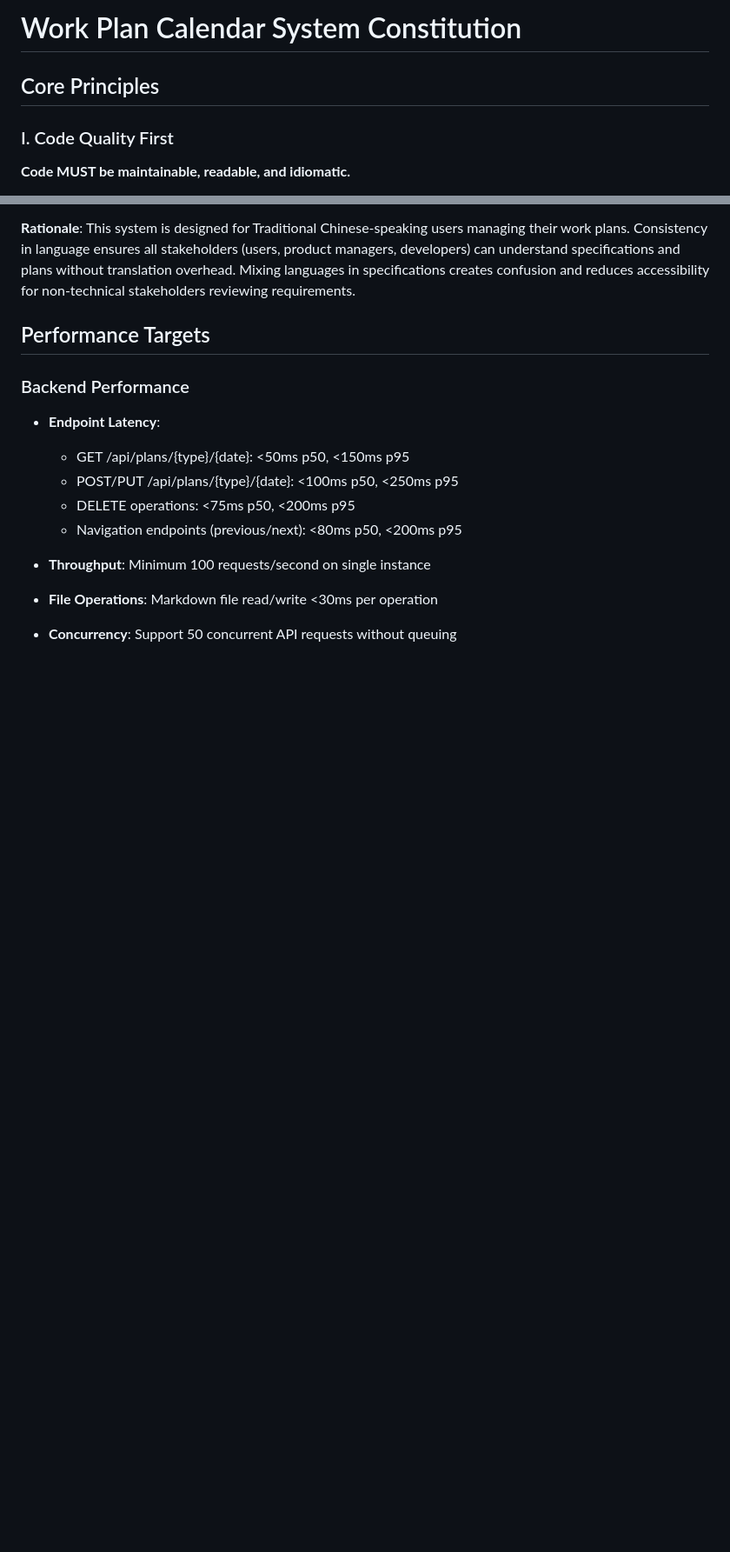
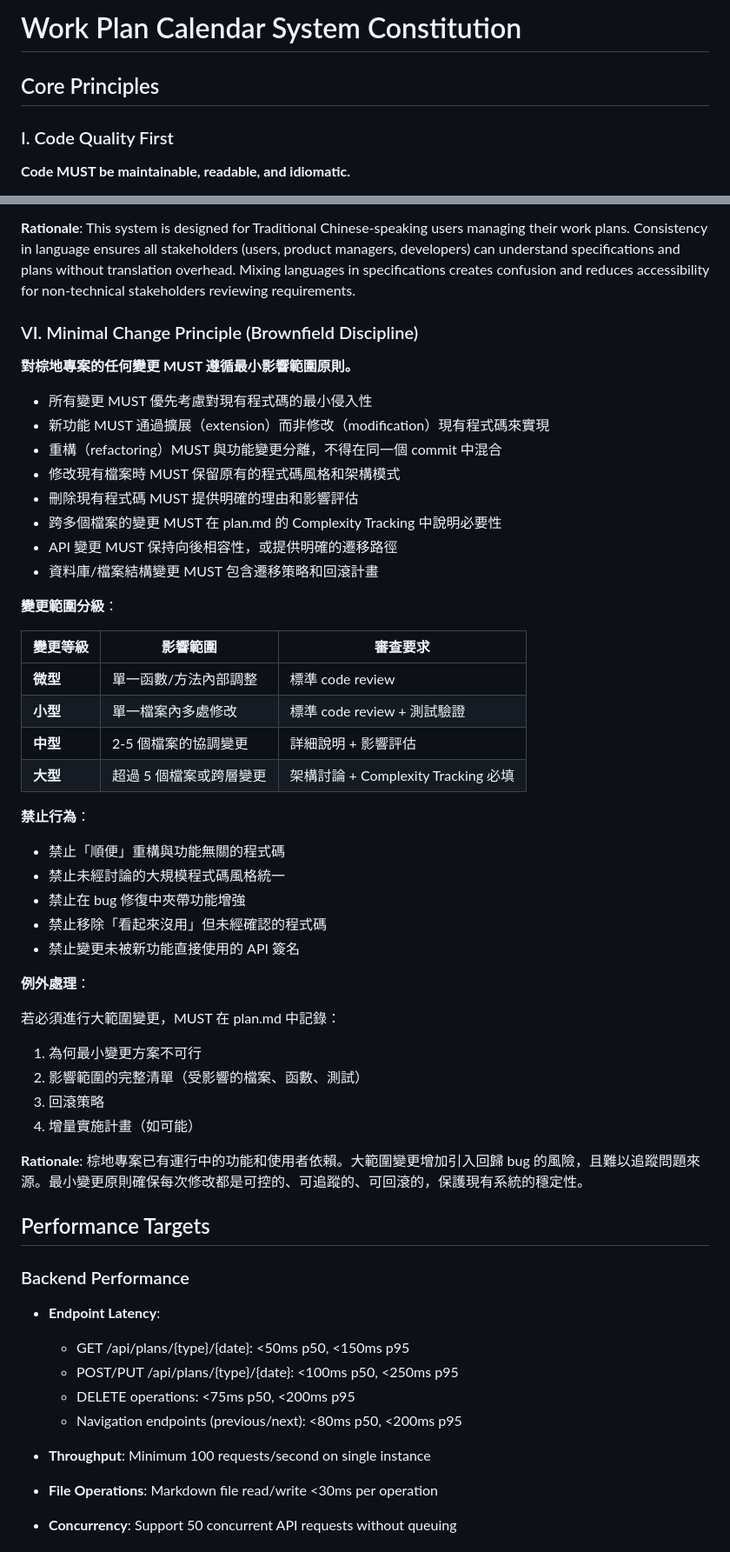
Before and after one commit to deryann/work-plan-by-calendar, a Markdown page: .specify/memory/constitution.md, 2 parts joined by grey strips. Shown at 87% size. GitHub-like rendering; blank space fills up the shorter version.

Commit message:
feat(constitution): 新增棕地專案的最小變更原則

```diff
--- a/.specify/memory/constitution.md
+++ b/.specify/memory/constitution.md
@@ -1,20 +1,20 @@
 <!--
 SYNC IMPACT REPORT
 ==================
-Version Change: 1.0.0 → 1.1.0
-Action: Add language standardization principle
+Version Change: 1.1.0 → 1.2.0
+Action: Add Minimal Change Principle for brownfield project
 
 Modified Principles: N/A
 Added Sections:
-  - V. Language Standardization (Traditional Chinese requirement)
+  - VI. Minimal Change Principle (Brownfield Project Discipline)
 
 Removed Sections: N/A
 
 Templates Status:
-  ✅ plan-template.md - Language requirement comment added
-  ✅ spec-template.md - Language requirement comment added
-  ✅ tasks-template.md - Language requirement comment added
-  ✅ checklist-template.md - Language requirement comment added
-  ✅ README.md - Already in Traditional Chinese
+  ✅ plan-template.md - No changes required (Complexity Tracking already covers violation justification)
+  ✅ spec-template.md - No changes required
+  ✅ tasks-template.md - No changes required
+  ✅ checklist-template.md - No changes required
+  ✅ README.md - No changes required
 
 Follow-up TODOs:
@@ -104,6 +104,46 @@ Follow-up TODOs:
 - Developer-focused content (code, variable names, function names, git commits) MUST use English
 
 **Rationale**: This system is designed for Traditional Chinese-speaking users managing their work plans. Consistency in language ensures all stakeholders (users, product managers, developers) can understand specifications and plans without translation overhead. Mixing languages in specifications creates confusion and reduces accessibility for non-technical stakeholders reviewing requirements.
+
+### VI. Minimal Change Principle (Brownfield Discipline)
+
+**對棕地專案的任何變更 MUST 遵循最小影響範圍原則。**
+
+- 所有變更 MUST 優先考慮對現有程式碼的最小侵入性
+- 新功能 MUST 通過擴展（extension）而非修改（modification）現有程式碼來實現
+- 重構（refactoring）MUST 與功能變更分離，不得在同一個 commit 中混合
+- 修改現有檔案時 MUST 保留原有的程式碼風格和架構模式
+- 刪除現有程式碼 MUST 提供明確的理由和影響評估
+- 跨多個檔案的變更 MUST 在 plan.md 的 Complexity Tracking 中說明必要性
+- API 變更 MUST 保持向後相容性，或提供明確的遷移路徑
+- 資料庫/檔案結構變更 MUST 包含遷移策略和回滾計畫
+
+**變更範圍分級**：
+
+| 變更等級 | 影響範圍 | 審查要求 |
+|---------|---------|---------|
+| **微型** | 單一函數/方法內部調整 | 標準 code review |
+| **小型** | 單一檔案內多處修改 | 標準 code review + 測試驗證 |
+| **中型** | 2-5 個檔案的協調變更 | 詳細說明 + 影響評估 |
+| **大型** | 超過 5 個檔案或跨層變更 | 架構討論 + Complexity Tracking 必填 |
+
+**禁止行為**：
+
+- 禁止「順便」重構與功能無關的程式碼
+- 禁止未經討論的大規模程式碼風格統一
+- 禁止在 bug 修復中夾帶功能增強
+- 禁止移除「看起來沒用」但未經確認的程式碼
+- 禁止變更未被新功能直接使用的 API 簽名
+
+**例外處理**：
+
+若必須進行大範圍變更，MUST 在 plan.md 中記錄：
+1. 為何最小變更方案不可行
+2. 影響範圍的完整清單（受影響的檔案、函數、測試）
+3. 回滾策略
+4. 增量實施計畫（如可能）
+
+**Rationale**: 棕地專案已有運行中的功能和使用者依賴。大範圍變更增加引入回歸 bug 的風險，且難以追蹤問題來源。最小變更原則確保每次修改都是可控的、可追蹤的、可回滾的，保護現有系統的穩定性。
 
 ## Performance Targets
 
```
Also changed, not shown: other parts of .specify/memory/constitution.md (+4 -4 lines).
